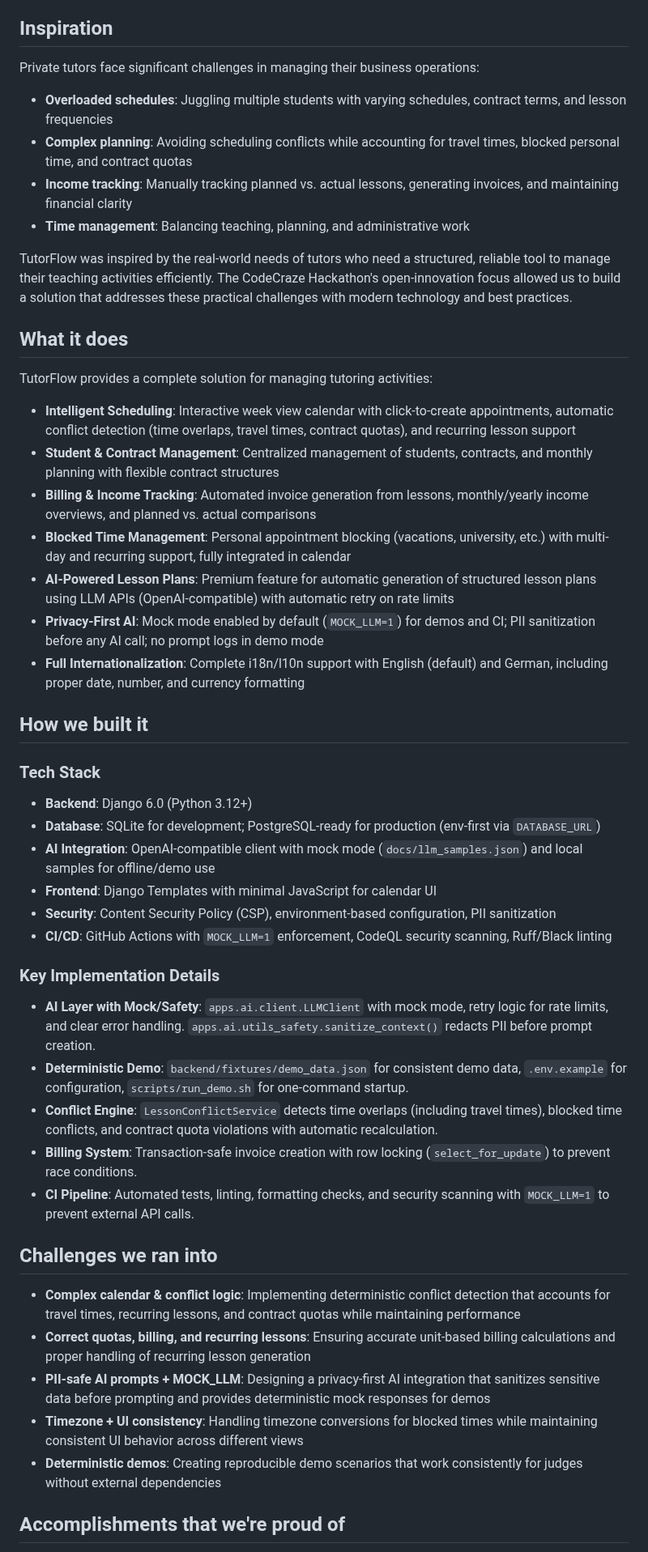
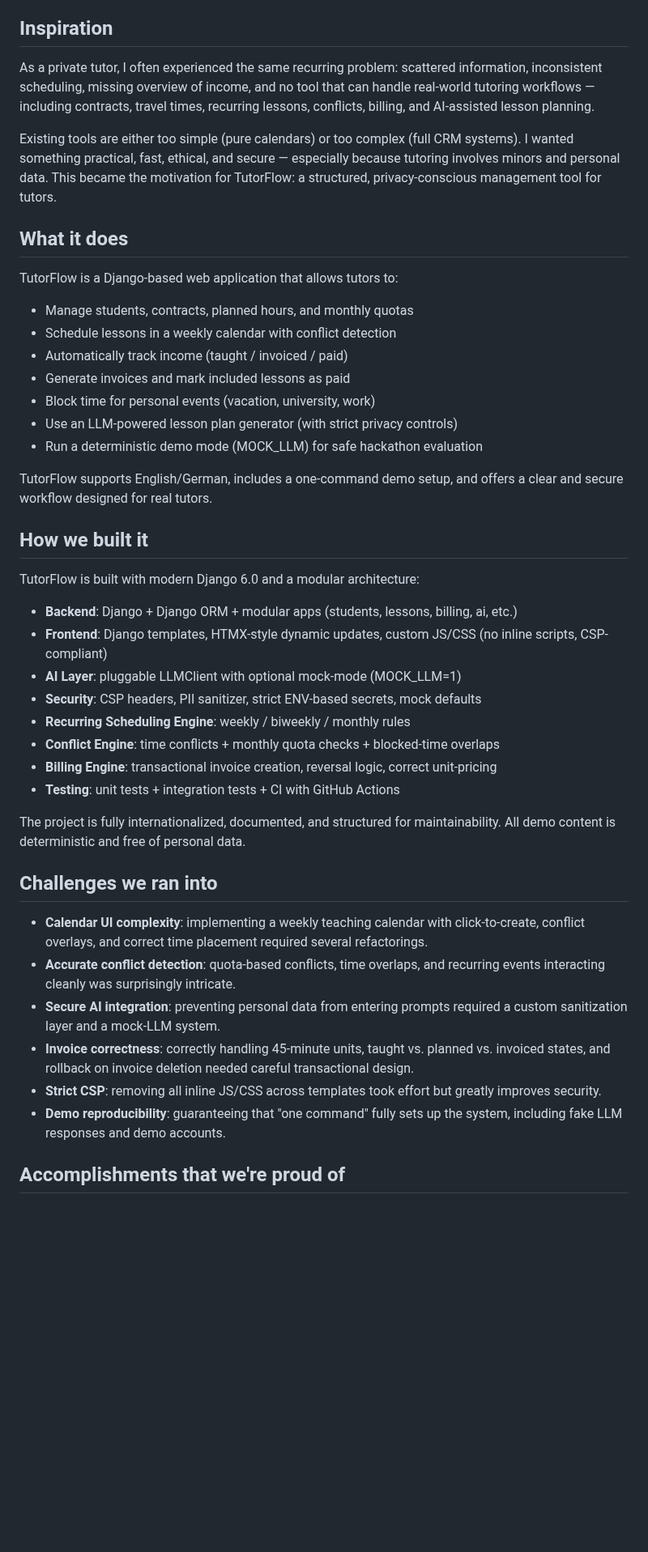
Before and after one commit to andreaseirich/tutorflow, a Markdown page: docs/DEVPOST.md, the part around one of its changes. Shown at 81% size. Drawn GitHub-style; blank space fills up the shorter version.

Commit message:
docs: update DEVPOST.md with more specific and personal content
- Inspiration: Personal story from tutor perspective
- What it does: Bullet-point list format
- How we built it: Technical architecture details
- Challenges: More specific technical challenges
- Accomplishments: Concise bullet points
- What we learned: Key learnings in short format
- What's next: Concrete future plans

```diff
--- a/docs/DEVPOST.md
+++ b/docs/DEVPOST.md
@@ -11,51 +11,48 @@ TutorFlow is a comprehensive web application for private tutors to manage studen
 
 ## Inspiration
 
-Private tutors face significant challenges in managing their business operations:
-- **Overloaded schedules**: Juggling multiple students with varying schedules, contract terms, and lesson frequencies
-- **Complex planning**: Avoiding scheduling conflicts while accounting for travel times, blocked personal time, and contract quotas
-- **Income tracking**: Manually tracking planned vs. actual lessons, generating invoices, and maintaining financial clarity
-- **Time management**: Balancing teaching, planning, and administrative work
+As a private tutor, I often experienced the same recurring problem: scattered information, inconsistent scheduling, missing overview of income, and no tool that can handle real-world tutoring workflows — including contracts, travel times, recurring lessons, conflicts, billing, and AI-assisted lesson planning.
 
-TutorFlow was inspired by the real-world needs of tutors who need a structured, reliable tool to manage their teaching activities efficiently. The CodeCraze Hackathon's open-innovation focus allowed us to build a solution that addresses these practical challenges with modern technology and best practices.
+Existing tools are either too simple (pure calendars) or too complex (full CRM systems).
+I wanted something practical, fast, ethical, and secure — especially because tutoring involves minors and personal data.
+This became the motivation for TutorFlow: a structured, privacy-conscious management tool for tutors.
 
 ## What it does
 
-TutorFlow provides a complete solution for managing tutoring activities:
+TutorFlow is a Django-based web application that allows tutors to:
+- Manage students, contracts, planned hours, and monthly quotas
+- Schedule lessons in a weekly calendar with conflict detection
+- Automatically track income (taught / invoiced / paid)
+- Generate invoices and mark included lessons as paid
+- Block time for personal events (vacation, university, work)
+- Use an LLM-powered lesson plan generator (with strict privacy controls)
+- Run a deterministic demo mode (MOCK_LLM) for safe hackathon evaluation
 
-- **Intelligent Scheduling**: Interactive week view calendar with click-to-create appointments, automatic conflict detection (time overlaps, travel times, contract quotas), and recurring lesson support
-- **Student & Contract Management**: Centralized management of students, contracts, and monthly planning with flexible contract structures
-- **Billing & Income Tracking**: Automated invoice generation from lessons, monthly/yearly income overviews, and planned vs. actual comparisons
-- **Blocked Time Management**: Personal appointment blocking (vacations, university, etc.) with multi-day and recurring support, fully integrated in calendar
-- **AI-Powered Lesson Plans**: Premium feature for automatic generation of structured lesson plans using LLM APIs (OpenAI-compatible) with automatic retry on rate limits
-- **Privacy-First AI**: Mock mode enabled by default (`MOCK_LLM=1`) for demos and CI; PII sanitization before any AI call; no prompt logs in demo mode
-- **Full Internationalization**: Complete i18n/l10n support with English (default) and German, including proper date, number, and currency formatting
+TutorFlow supports English/German, includes a one-command demo setup, and offers a clear and secure workflow designed for real tutors.
 
 ## How we built it
 
-### Tech Stack
-- **Backend**: Django 6.0 (Python 3.12+)
-- **Database**: SQLite for development; PostgreSQL-ready for production (env-first via `DATABASE_URL`)
-- **AI Integration**: OpenAI-compatible client with mock mode (`docs/llm_samples.json`) and local samples for offline/demo use
-- **Frontend**: Django Templates with minimal JavaScript for calendar UI
-- **Security**: Content Security Policy (CSP), environment-based configuration, PII sanitization
-- **CI/CD**: GitHub Actions with `MOCK_LLM=1` enforcement, CodeQL security scanning, Ruff/Black linting
+TutorFlow is built with modern Django 6.0 and a modular architecture:
+- **Backend**: Django + Django ORM + modular apps (students, lessons, billing, ai, etc.)
+- **Frontend**: Django templates, HTMX-style dynamic updates, custom JS/CSS (no inline scripts, CSP-compliant)
+- **AI Layer**: pluggable LLMClient with optional mock-mode (MOCK_LLM=1)
+- **Security**: CSP headers, PII sanitizer, strict ENV-based secrets, mock defaults
+- **Recurring Scheduling Engine**: weekly / biweekly / monthly rules
+- **Conflict Engine**: time conflicts + monthly quota checks + blocked-time overlaps
+- **Billing Engine**: transactional invoice creation, reversal logic, correct unit-pricing
+- **Testing**: unit tests + integration tests + CI with GitHub Actions
 
-### Key Implementation Details
-
-- **AI Layer with Mock/Safety**: `apps.ai.client.LLMClient` with mock mode, retry logic for rate limits, and clear error handling. `apps.ai.utils_safety.sanitize_context()` redacts PII before prompt creation.
-- **Deterministic Demo**: `backend/fixtures/demo_data.json` for consistent demo data, `.env.example` for configuration, `scripts/run_demo.sh` for one-command startup.
-- **Conflict Engine**: `LessonConflictService` detects time overlaps (including travel times), blocked time conflicts, and contract quota violations with automatic recalculation.
-- **Billing System**: Transaction-safe invoice creation with row locking (`select_for_update`) to prevent race conditions.
-- **CI Pipeline**: Automated tests, linting, formatting checks, and security scanning with `MOCK_LLM=1` to prevent external API calls.
+The project is fully internationalized, documented, and structured for maintainability.
+All demo content is deterministic and free of personal data.
 
 ## Challenges we ran into
 
-- **Complex calendar & conflict logic**: Implementing deterministic conflict detection that accounts for travel times, recurring lessons, and contract quotas while maintaining performance
-- **Correct quotas, billing, and recurring lessons**: Ensuring accurate unit-based billing calculations and proper handling of recurring lesson generation
-- **PII-safe AI prompts + MOCK_LLM**: Designing a privacy-first AI integration that sanitizes sensitive data before prompting and provides deterministic mock responses for demos
-- **Timezone + UI consistency**: Handling timezone conversions for blocked times while maintaining consistent UI behavior across different views
-- **Deterministic demos**: Creating reproducible demo scenarios that work consistently for judges without external dependencies
+- **Calendar UI complexity**: implementing a weekly teaching calendar with click-to-create, conflict overlays, and correct time placement required several refactorings.
+- **Accurate conflict detection**: quota-based conflicts, time overlaps, and recurring events interacting cleanly was surprisingly intricate.
+- **Secure AI integration**: preventing personal data from entering prompts required a custom sanitization layer and a mock-LLM system.
+- **Invoice correctness**: correctly handling 45-minute units, taught vs. planned vs. invoiced states, and rollback on invoice deletion needed careful transactional design.
+- **Strict CSP**: removing all inline JS/CSS across templates took effort but greatly improves security.
+- **Demo reproducibility**: guaranteeing that "one command" fully sets up the system, including fake LLM responses and demo accounts.
 
 ## Accomplishments that we're proud of
 
```
Also changed, not shown: other parts of docs/DEVPOST.md (+19 -14 lines).
